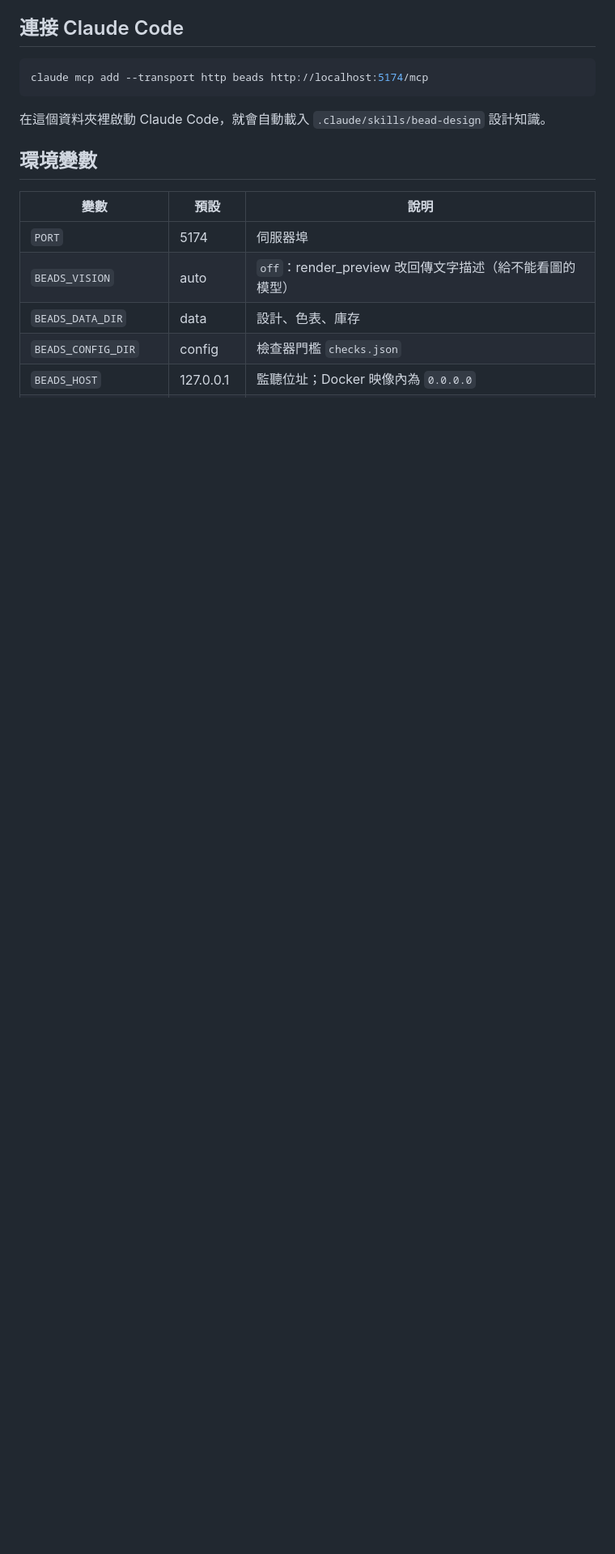
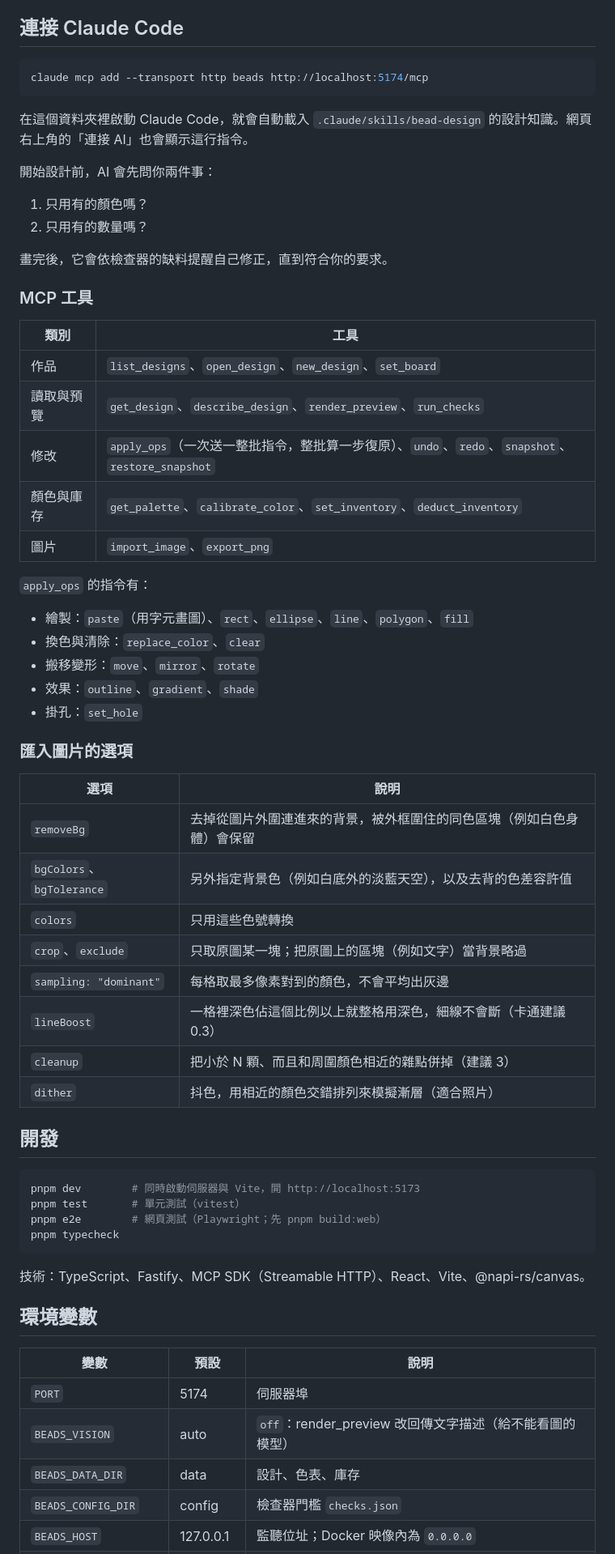
Before and after one commit to InfernoPC/bead-studio, a Markdown page: README.md, the part around one of its changes. Shown at 81% size. GitHub-like rendering; blank space fills up the shorter version.

````diff
--- a/README.md
+++ b/README.md
@@ -44,7 +45,54 @@ docker compose down          # 停止
 claude mcp add --transport http beads http://localhost:5174/mcp
 ```
 
-在這個資料夾裡啟動 Claude Code，就會自動載入 `.claude/skills/bead-design` 設計知識。
+在這個資料夾裡啟動 Claude Code，就會自動載入 `.claude/skills/bead-design` 的設計知識。網頁右上角的「連接 AI」也會顯示這行指令。
+
+開始設計前，AI 會先問你兩件事：
+1. 只用有的顏色嗎？
+2. 只用有的數量嗎？
+
+畫完後，它會依檢查器的缺料提醒自己修正，直到符合你的要求。
+
+### MCP 工具
+
+| 類別 | 工具 |
+|---|---|
+| 作品 | `list_designs`、`open_design`、`new_design`、`set_board` |
+| 讀取與預覽 | `get_design`、`describe_design`、`render_preview`、`run_checks` |
+| 修改 | `apply_ops`（一次送一整批指令，整批算一步復原）、`undo`、`redo`、`snapshot`、`restore_snapshot` |
+| 顏色與庫存 | `get_palette`、`calibrate_color`、`set_inventory`、`deduct_inventory` |
+| 圖片 | `import_image`、`export_png` |
+
+`apply_ops` 的指令有：
+- 繪製：`paste`（用字元畫圖）、`rect`、`ellipse`、`line`、`polygon`、`fill`
+- 換色與清除：`replace_color`、`clear`
+- 搬移變形：`move`、`mirror`、`rotate`
+- 效果：`outline`、`gradient`、`shade`
+- 掛孔：`set_hole`
+
+### 匯入圖片的選項
+
+| 選項 | 說明 |
+|---|---|
+| `removeBg` | 去掉從圖片外圍連進來的背景，被外框圍住的同色區塊（例如白色身體）會保留 |
+| `bgColors`、`bgTolerance` | 另外指定背景色（例如白底外的淡藍天空），以及去背的色差容許值 |
+| `colors` | 只用這些色號轉換 |
+| `crop`、`exclude` | 只取原圖某一塊；把原圖上的區塊（例如文字）當背景略過 |
+| `sampling: "dominant"` | 每格取最多像素對到的顏色，不會平均出灰邊 |
+| `lineBoost` | 一格裡深色佔這個比例以上就整格用深色，細線不會斷（卡通建議 0.3） |
+| `cleanup` | 把小於 N 顆、而且和周圍顏色相近的雜點併掉（建議 3） |
+| `dither` | 抖色，用相近的顏色交錯排列來模擬漸層（適合照片） |
+
+## 開發
+
+```bash
+pnpm dev        # 同時啟動伺服器與 Vite，開 http://localhost:5173
+pnpm test       # 單元測試（vitest）
+pnpm e2e        # 網頁測試（Playwright；先 pnpm build:web）
+pnpm typecheck
+```
+
+技術：TypeScript、Fastify、MCP SDK（Streamable HTTP）、React、Vite、@napi-rs/canvas。
 
 ## 環境變數
 
````
Also changed, not shown: other parts of README.md (+26 -20 lines), docs/screenshot.png.
